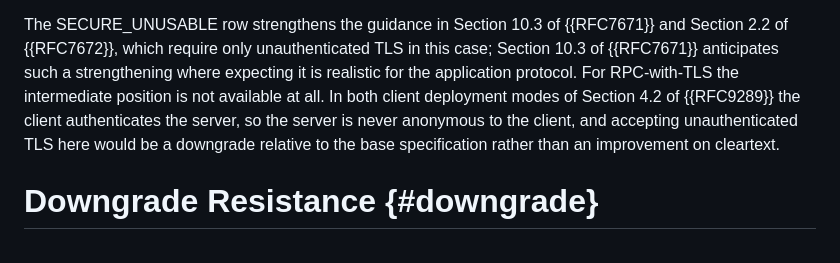
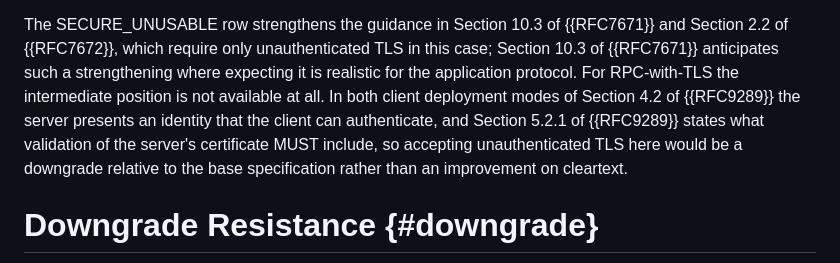
Before and after one commit to chucklever/i-d-rpc-tls-dane, a Markdown page: draft-cel-nfsv4-rpc-tls-dane.md, the part around the change. Drawn GitHub-style.

Commit message:
Match the SECURE_UNUSABLE rationale to RFC 9289
The rationale for requiring authenticated TLS says that in both
client deployment modes of RFC 9289 the client authenticates the
server. Section 4.2 of RFC 9289 says only that the client can
authenticate the server.

Say that the server presents an identity the client can
authenticate, and cite Section 5.2.1 for what validating it
includes.

```diff
--- a/draft-cel-nfsv4-rpc-tls-dane.md
+++ b/draft-cel-nfsv4-rpc-tls-dane.md
@@ -883,8 +883,9 @@ unauthenticated TLS in this case; Section 10.3 of {{RFC7671}}
 anticipates such a strengthening where expecting it is realistic for
 the application protocol.  For RPC-with-TLS the intermediate position
 is not available at all.  In both client deployment modes of
-Section 4.2 of {{RFC9289}} the client authenticates the server, so
-the server is never anonymous to the client, and accepting
+Section 4.2 of {{RFC9289}} the server presents an identity that the
+client can authenticate, and Section 5.2.1 of {{RFC9289}} states what
+validation of the server's certificate MUST include, so accepting
 unauthenticated TLS here would be a downgrade relative to the base
 specification rather than an improvement on cleartext.
 
```
